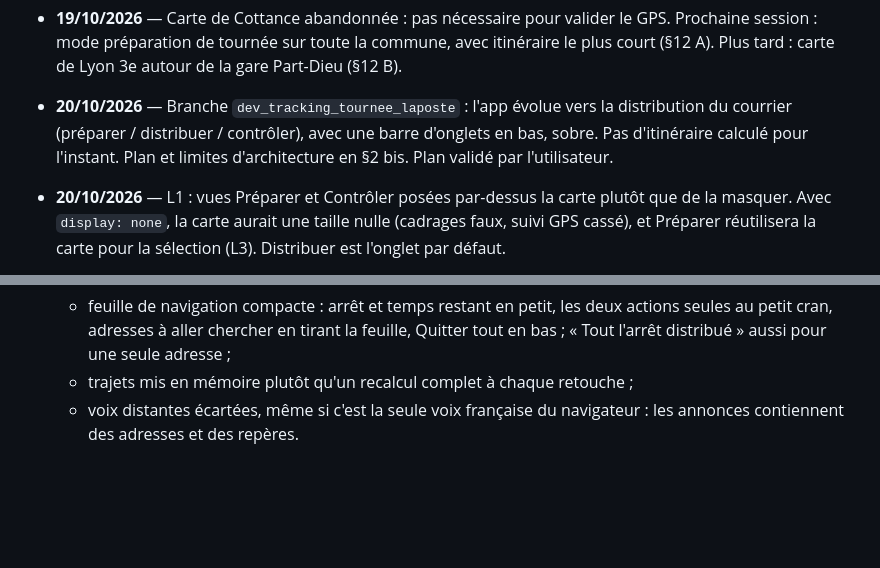
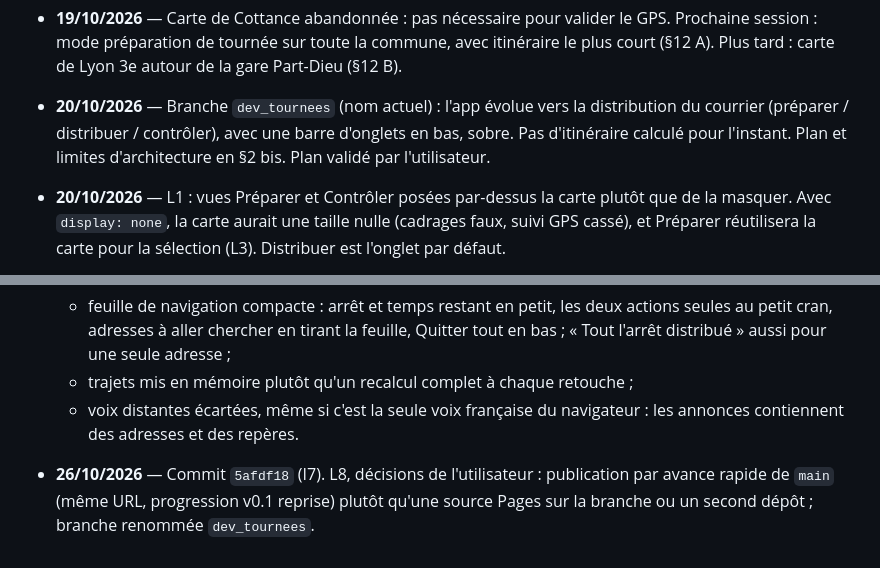
Before and after one commit to Thoxym/Tracking-Tourn-e, a Markdown page: CLAUDE.md, 2 parts joined by grey strips. Rendered like a GitHub page; blank space fills up the shorter version.

```diff
--- a/CLAUDE.md
+++ b/CLAUDE.md
@@ -1213,7 +1216,7 @@ B. **Plus tard — deuxième carte : Lyon 3e autour de la gare Part-Dieu.**
 
   Le serveur de dev (`http.server` sur toutes les interfaces, journal des requêtes en local) a été arrêté. Tests rendus lançables contre le site en ligne (`BASE_URL`).
 - **19/10/2026** — Carte de Cottance abandonnée : pas nécessaire pour valider le GPS. Prochaine session : mode préparation de tournée sur toute la commune, avec itinéraire le plus court (§12 A). Plus tard : carte de Lyon 3e autour de la gare Part-Dieu (§12 B).
-- **20/10/2026** — Branche `dev_tracking_tournee_laposte` : l'app évolue vers la distribution du courrier (préparer / distribuer / contrôler), avec une barre d'onglets en bas, sobre. Pas d'itinéraire calculé pour l'instant. Plan et limites d'architecture en §2 bis. Plan validé par l'utilisateur.
+- **20/10/2026** — Branche `dev_tournees` (nom actuel) : l'app évolue vers la distribution du courrier (préparer / distribuer / contrôler), avec une barre d'onglets en bas, sobre. Pas d'itinéraire calculé pour l'instant. Plan et limites d'architecture en §2 bis. Plan validé par l'utilisateur.
 - **20/10/2026** — L1 : vues Préparer et Contrôler posées par-dessus la carte plutôt que de la masquer. Avec `display: none`, la carte aurait une taille nulle (cadrages faux, suivi GPS cassé), et Préparer réutilisera la carte pour la sélection (L3). Distribuer est l'onglet par défaut.
 - **20/10/2026** — L2 : toute la commune (941 adresses, 90 voies).
   - Les 10 rues deviennent la tournée prédéfinie `default`.
@@ -1310,3 +1313,4 @@ B. **Plus tard — deuxième carte : Lyon 3e autour de la gare Part-Dieu.**
   - feuille de navigation compacte : arrêt et temps restant en petit, les deux actions seules au petit cran, adresses à aller chercher en tirant la feuille, Quitter tout en bas ; « Tout l'arrêt distribué » aussi pour une seule adresse ;
   - trajets mis en mémoire plutôt qu'un recalcul complet à chaque retouche ;
   - voix distantes écartées, même si c'est la seule voix française du navigateur : les annonces contiennent des adresses et des repères.
+- **26/10/2026** — Commit `5afdf18` (I7). L8, décisions de l'utilisateur : publication par avance rapide de `main` (même URL, progression v0.1 reprise) plutôt qu'une source Pages sur la branche ou un second dépôt ; branche renommée `dev_tournees`.
```
Also changed, not shown: other parts of CLAUDE.md (+7 -4 lines).
